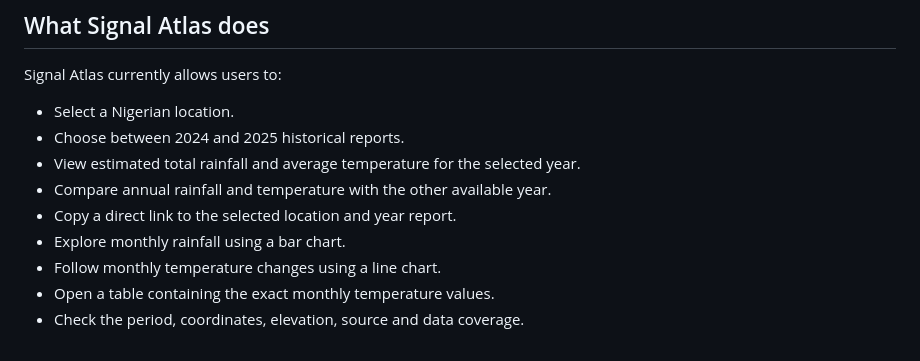
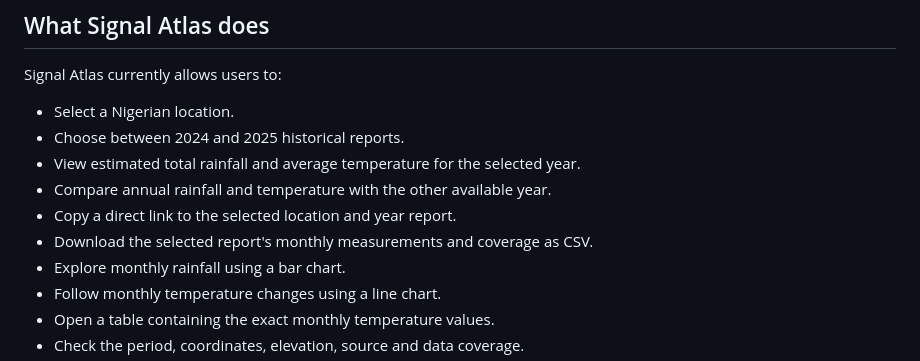
Before and after one commit to ZayyadMusa/signal-atlas, a Markdown page: README.md, the part around the change. Drawn GitHub-style.

Commit message:
Document CSV report downloads

```diff
--- a/README.md
+++ b/README.md
@@ -15,6 +15,7 @@ Signal Atlas currently allows users to:
 - View estimated total rainfall and average temperature for the selected year.
 - Compare annual rainfall and temperature with the other available year.
 - Copy a direct link to the selected location and year report.
+- Download the selected report's monthly measurements and coverage as CSV.
 - Explore monthly rainfall using a bar chart.
 - Follow monthly temperature changes using a line chart.
 - Open a table containing the exact monthly temperature values.
```
